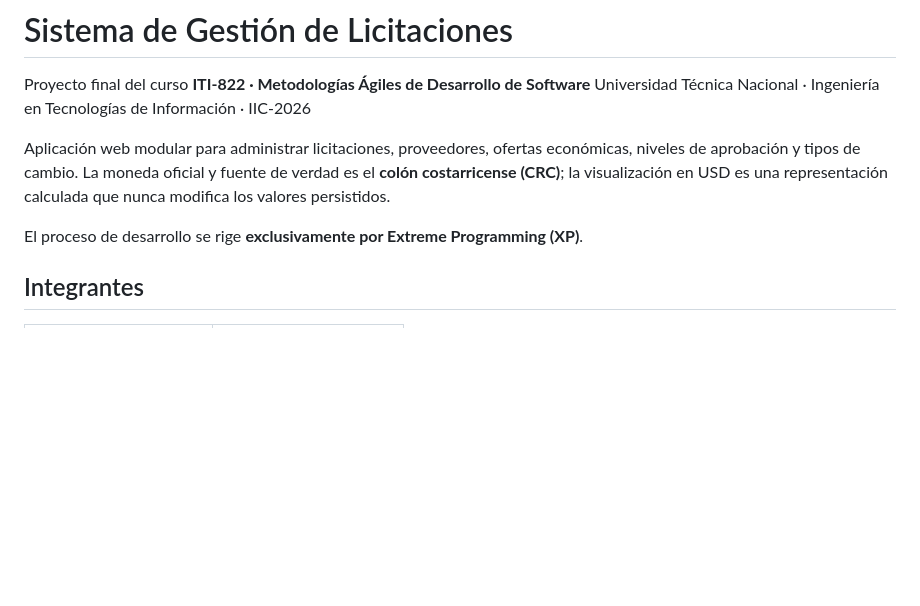
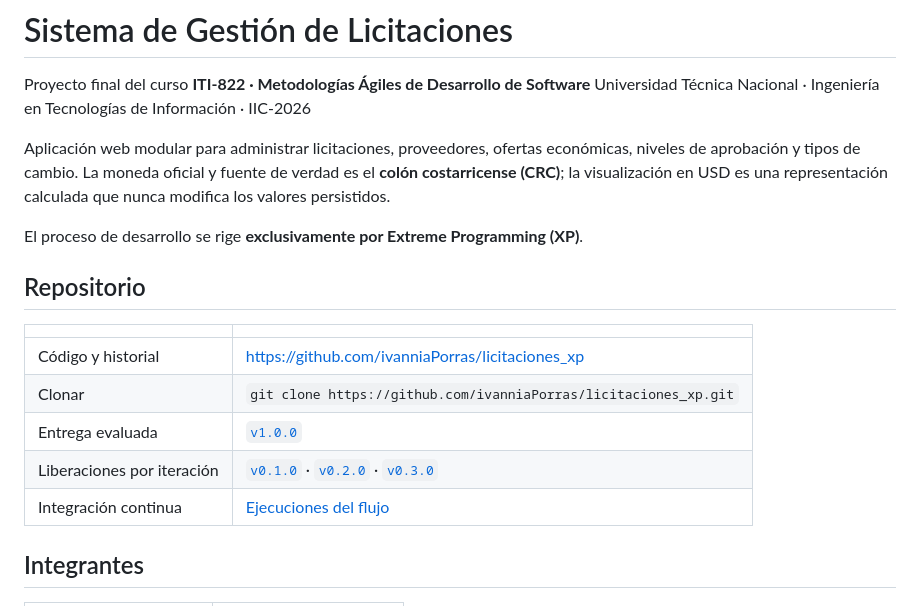
Before and after one commit to ivanniaPorras/licitaciones_xp, a Markdown page: docs/README.md, the part around the change. GitHub-like rendering; blank space fills up the shorter version.

Commit message:
docs: agregar el enlace al repositorio y a las liberaciones etiquetadas
Facilita llegar al codigo, al historial, a los cuatro tags y a las ejecuciones del flujo
de integracion desde el indice de la documentacion.

```diff
--- a/docs/README.md
+++ b/docs/README.md
@@ -9,6 +9,16 @@ niveles de aprobación y tipos de cambio. La moneda oficial y fuente de verdad e
 que nunca modifica los valores persistidos.
 
 El proceso de desarrollo se rige **exclusivamente por Extreme Programming (XP)**.
+
+## Repositorio
+
+| | |
+|---|---|
+| Código y historial | https://github.com/ivanniaPorras/licitaciones_xp |
+| Clonar | `git clone https://github.com/ivanniaPorras/licitaciones_xp.git` |
+| Entrega evaluada | [`v1.0.0`](https://github.com/ivanniaPorras/licitaciones_xp/releases/tag/v1.0.0) |
+| Liberaciones por iteración | [`v0.1.0`](https://github.com/ivanniaPorras/licitaciones_xp/releases/tag/v0.1.0) · [`v0.2.0`](https://github.com/ivanniaPorras/licitaciones_xp/releases/tag/v0.2.0) · [`v0.3.0`](https://github.com/ivanniaPorras/licitaciones_xp/releases/tag/v0.3.0) |
+| Integración continua | [Ejecuciones del flujo](https://github.com/ivanniaPorras/licitaciones_xp/actions) |
 
 ## Integrantes
 
```
